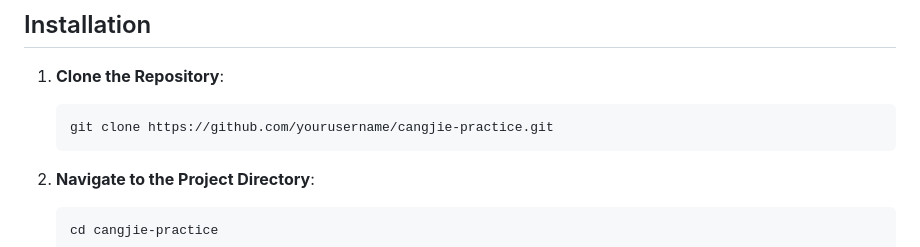
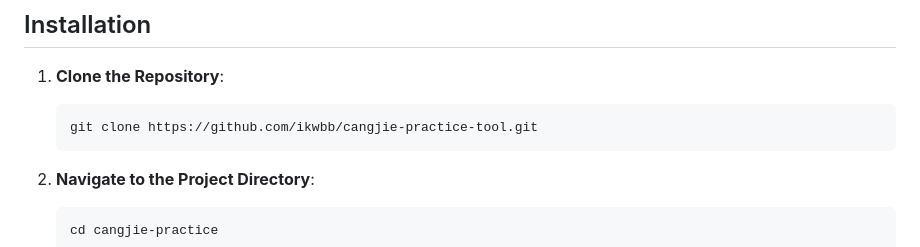
Before and after one commit to ikwbb/cangjie-practice-tool, a Markdown page: README.md, the part around the change. Drawn GitHub-style.

````diff
--- a/README.md
+++ b/README.md
@@ -28,7 +28,7 @@ A web-based tool designed to help users practice and learn the Cangjie input met
 
 1. **Clone the Repository**:
    ```bash
-   git clone https://github.com/yourusername/cangjie-practice.git
+   git clone https://github.com/ikwbb/cangjie-practice-tool.git
    ```
 2. **Navigate to the Project Directory**:
    ```bash
````
